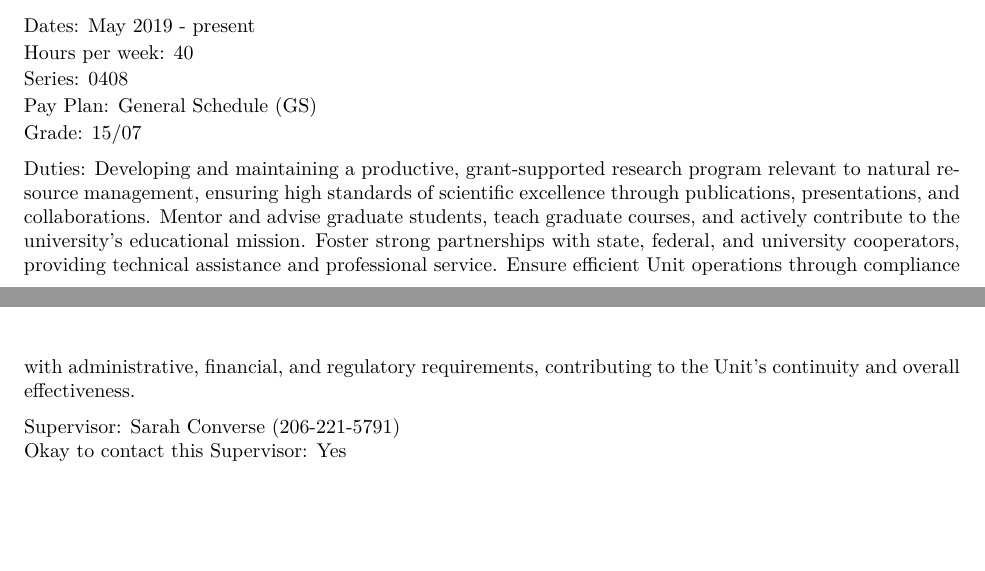
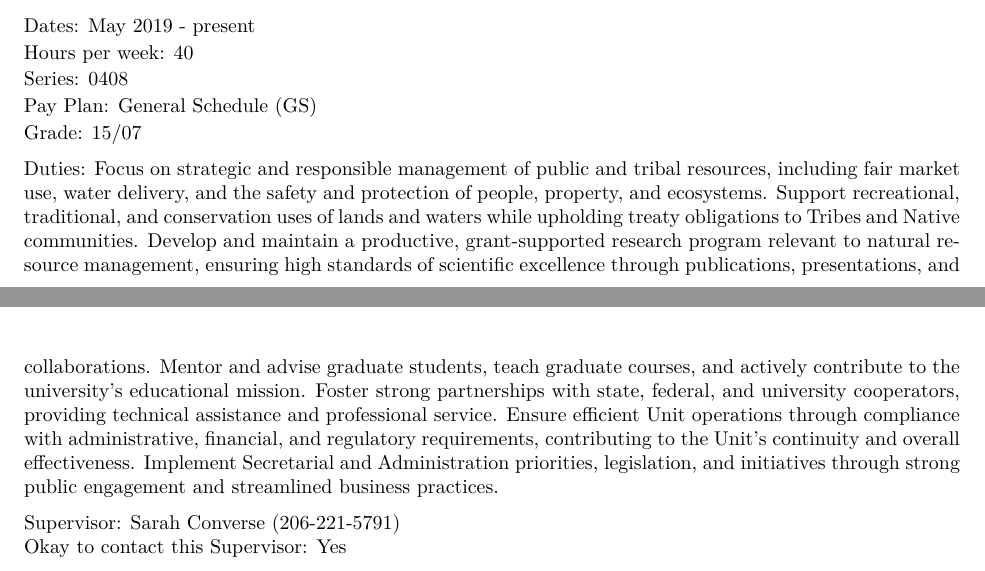
Before and after one commit to mdscheuerell/cv, an R Markdown document (MDScheuerell_CV_DOI.Rmd): two parts of pages 1 and 2 of 15, joined at a grey line, cut so that both start at the same text, the shorter picture padded with empty space. The pictures show the output file MDScheuerell_CV_DOI.pdf that the author committed with the source.

Commit message:
updated DOI PD with keywords

```diff
--- a/MDScheuerell_CV_DOI.Rmd
+++ b/MDScheuerell_CV_DOI.Rmd
@@ -90,7 +90,7 @@ Pay Plan: General Schedule (GS)
 Grade: 15/07
 
 \linespread{1}\selectfont
-Duties: Developing and maintaining a productive, grant-supported research program relevant to natural resource management, ensuring high standards of scientific excellence through publications, presentations, and collaborations. Mentor and advise graduate students, teach graduate courses, and actively contribute to the university’s educational mission. Foster strong partnerships with state, federal, and university cooperators, providing technical assistance and professional service. Ensure efficient Unit operations through compliance with administrative, financial, and regulatory requirements, contributing to the Unit's continuity and overall effectiveness.
+Duties: Focus on strategic and responsible management of public and tribal resources, including fair market use, water delivery, and the safety and protection of people, property, and ecosystems. Support recreational, traditional, and conservation uses of lands and waters while upholding treaty obligations to Tribes and Native communities. Develop and maintain a productive, grant-supported research program relevant to natural resource management, ensuring high standards of scientific excellence through publications, presentations, and collaborations. Mentor and advise graduate students, teach graduate courses, and actively contribute to the university’s educational mission. Foster strong partnerships with state, federal, and university cooperators, providing technical assistance and professional service. Ensure efficient Unit operations through compliance with administrative, financial, and regulatory requirements, contributing to the Unit's continuity and overall effectiveness. Implement Secretarial and Administration priorities, legislation, and initiatives through strong public engagement and streamlined business practices.
 
 Supervisor: Sarah Converse (206-221-5791)
 Okay to contact this Supervisor: Yes  \hfill \break
```
Also changed, not shown: MDScheuerell_CV_DOI.pdf.
